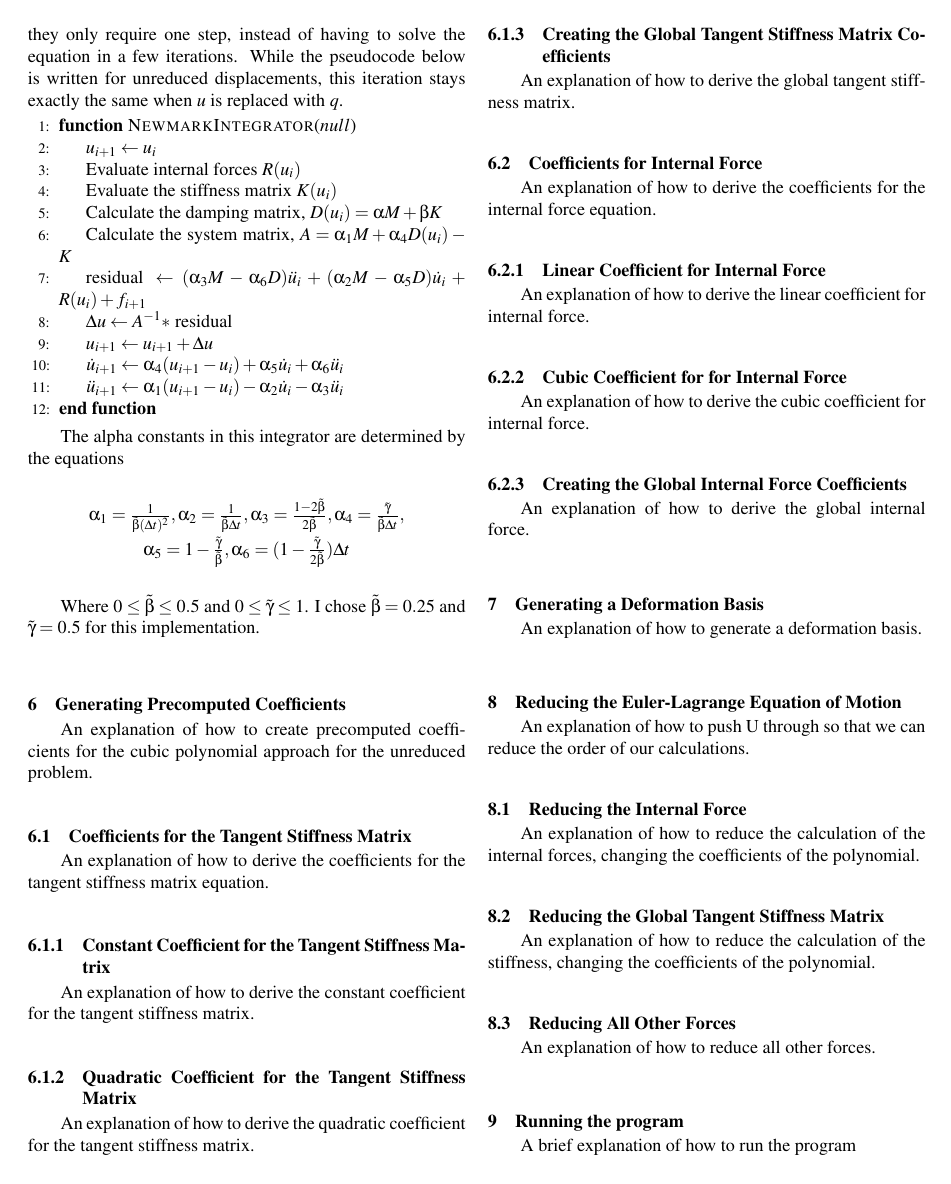
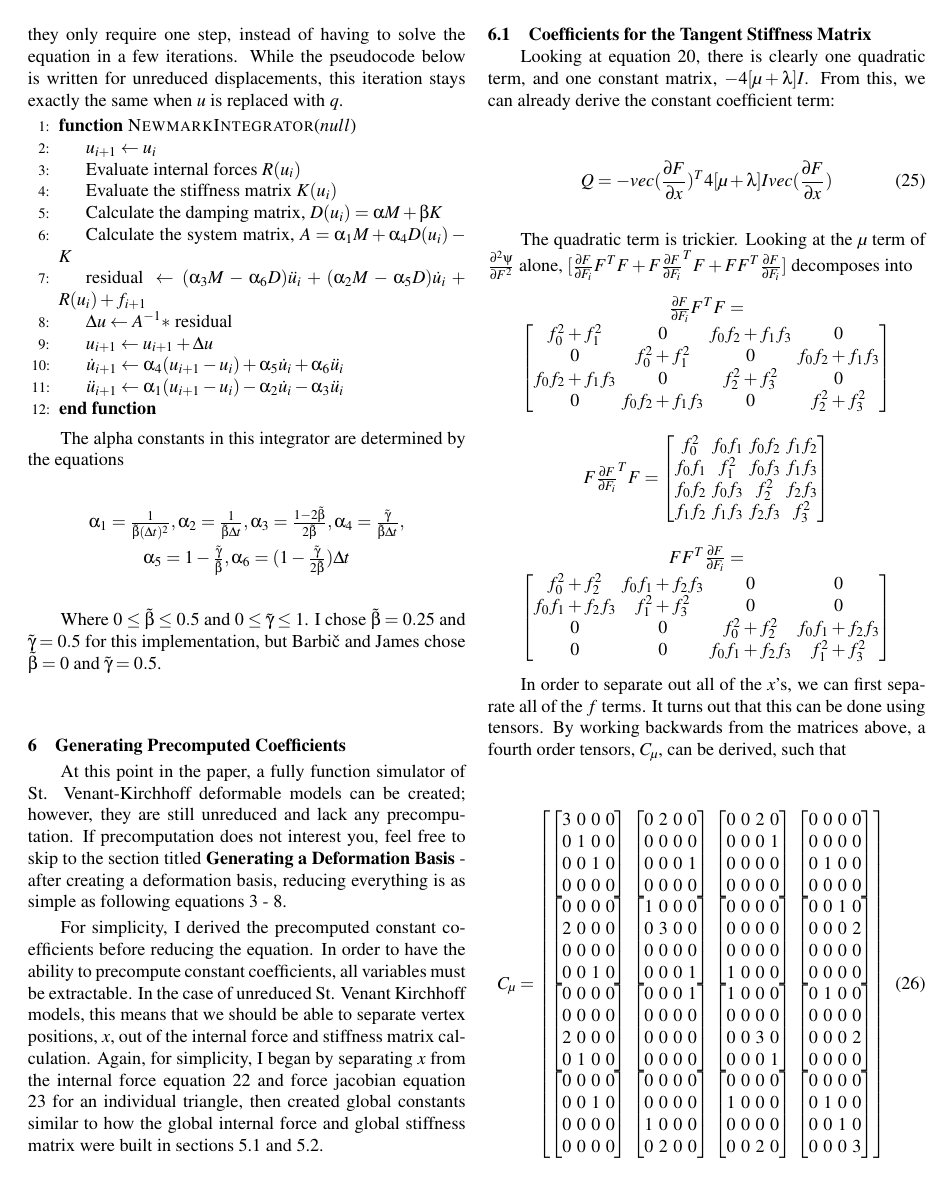
Before and after one commit to giareyes/chaotic-blobs, a LaTeX document (writeup/writeup.tex): page 6 of 7. The pictures show the PDF file writeup/writeup.pdf that the author committed with the source.

Commit message:
started precompute section

```diff
--- a/writeup/writeup.tex
+++ b/writeup/writeup.tex
@@ -309,14 +309,14 @@ $vec(A) = \begin{bmatrix} vec(\begin{bmatrix} 1 & 3 \\ 2 & 4 \end{bmatrix}) & ve
 This section is unnecessary for the cubic polynomial approach, but as with all the other sections, it's useful for debugging purposes. The internal force inside of the triangle can be computed using the equation
 
 \begin{equation}
-f = \frac{\partial \psi}{\partial u} = vec(\frac{\partial F}{\partial x})*vec(\frac{\partial \psi}{\partial F})
+f = \frac{\partial \psi}{\partial u} = vec(\frac{\partial F}{\partial x})^T*vec(\frac{\partial \psi}{\partial F})
 \label{eq_triforce}
 \end{equation}
 
 where the terms are defined by equations \ref{eq_dFdx} and \ref{eq_pk1}, respectively. The force jacobian for each triangle can be computed using the equation
 
 \begin{equation}
-\frac{\partial^2 \psi}{\partial u^2} = vec(\frac{\partial F}{\partial x})*\frac{\partial^2 \psi}{\partial F^2}*vec(\frac{\partial F}{\partial x})^T
+\frac{\partial^2 \psi}{\partial u^2} = vec(\frac{\partial F}{\partial x})^T*\frac{\partial^2 \psi}{\partial F^2}*vec(\frac{\partial F}{\partial x})
 \label{eq_trijacob}
 \end{equation}
 
@@ -445,9 +445,26 @@ Where $0 \leq \tilde{\beta} \leq 0.5$ and $0 \leq \tilde{\gamma} \leq 1$. I chos
 % %%%%%%%%%%%%%%%%%%%%%%%%%%%%%%%%%%%%%%%%%%%%%%%%%%%%%%%%%%%%%%%%%%%%%%
 \section{Generating Precomputed Coefficients}
 
-An explanation of how to create precomputed coefficients for the cubic polynomial approach for the unreduced problem.
+At this point in the paper, a fully function simulator of St. Venant-Kirchhoff deformable models can be created; however, they are still unreduced and lack any precomputation. If precomputation does not interest you, feel free to skip to the section titled \textbf{Generating a Deformation Basis} - after creating a deformation basis, reducing everything is as simple as following equations \ref{eq_basisreduction} - \ref{eq_rstiffness}.
+
+For simplicity, I derived the precomputed constant coefficients before reducing the equation. In order to have the ability to precompute constant coefficients, all variables must be extractable. In the case of unreduced St. Venant Kirchhoff models, this means that we should be able to separate vertex positions, $x$, out of the internal force and stiffness matrix calculation. Again, for simplicity, I began by separating $x$ from the internal force equation \ref{eq_triforce} and force jacobian equation \ref{eq_trijacob} for an individual triangle, then created global constants similar to how the global internal force and global stiffness matrix were built in sections 5.1 and 5.2.
 
 % %%%%%%%%%%%%%%%%%%%%%%%%%%%%%%%%%%%%%%%%%%%%%%%%%%%%%%%%%%%%%%%%%%%%%%
 \subsection{Coefficients for the Tangent Stiffness Matrix}
 
-An explanation of how to derive the coefficients for the tangent stiffness matrix equation.
+Looking at equation~\ref{eq_dpdf}, there is clearly one quadratic term, and one constant matrix, $-4[\mu + \lambda]I$. From this, we can already derive the constant coefficient term:
+
+\begin{equation}
+  Q = - vec(\frac{\partial F}{\partial x})^T 4[\mu + \lambda]I vec(\frac{\partial F}{\partial x})
+  \label{eq_triconst}
+\end{equation}
+
+The quadratic term is trickier. Looking at the $\mu$ term of $\frac{\partial^2 \psi}{\partial F^2}$ alone, $[\frac{\partial F}{\partial F_i}F^TF + F\frac{\partial F}{\partial F_i}^TF + FF^T\frac{\partial F}{\partial F_i}]$ decomposes into
+
+\begin{center}
+$\frac{\partial F}{\partial F_i}F^TF = \begin{bmatrix} f_{0}^2 + f_{1}^2 & 0 & f_0f_2 + f_1f_3 & 0 \\
+0 & f_{0}^2 + f_{1}^2 & 0 & f_0f_2 + f_1f_3 \\
+f_0f_2 + f_1f_3 & 0 & f_{2}^2 + f_{3}^2 & 0 \\
+0 & f_0f_2 + f_1f_3 & 0 & f_{2}^2 + f_{3}^2 \end{bmatrix}$
+
+\bigskip
@@ -453,0 +476,12 @@ An explanation of how to derive the coefficients for the tangent stiffness matri
+\bigskip
+$FF^T\frac{\partial F}{\partial F_i} = \begin{bmatrix} f_{0}^2 + f_{2}^2 & f_0f_1 + f_2f_3 & 0 & 0  \\
+f_0f_1 + f_2f_3 & f_{1}^2 + f_{3}^2 & 0 & 0 \\
+0 & 0 & f_{0}^2 + f_{2}^2 & f_0f_1 + f_2f_3 \\
+0 & 0 & f_0f_1 + f_2f_3 & f_{1}^2 + f_{3}^2 \end{bmatrix}$
+\end{center}
+
+In order to separate out all of the $x$'s, we can first separate all of the $f$ terms. It turns out that this can be done using tensors. By working backwards from the matrices above, a fourth order tensors, $C_{\mu}$, can be derived, such that
+
+\begin{equation}
+    C_{\mu} = \begin{bmatrix}
+    \begin{bmatrix} 3 & 0 & 0 & 0 \\ 0 & 1 & 0 & 0 \\ 0 & 0 & 1 & 0 \\ 0 & 0 & 0 & 0 \end{bmatrix} &
@@ -454,3 +506,10 @@ An explanation of how to derive the coefficients for the tangent stiffness matri
+And
+\begin{equation}
+\begin{split}
+4\mu[\frac{\partial F}{\partial F_i}F^TF + F\frac{\partial F}{\partial F_i}^TF + FF^T\frac{\partial F}{\partial F_i}] =
+\\ 4\mu C_{\mu} \times_4 vec(F) \times_3 vec(F)
+\end{split}
+\end{equation}
 
 % %%%%%%%%%%%%%%%%%%%%%%%%%%%%%%%%%%%%%%%%%%%%%%%%%%%%%%%%%%%%%%%%%%%%%%
 \subsubsection{Constant Coefficient for the Tangent Stiffness Matrix}
```
Also changed, not shown: writeup/writeup.pdf, writeup/writeup.tex (27 more changed lines).
